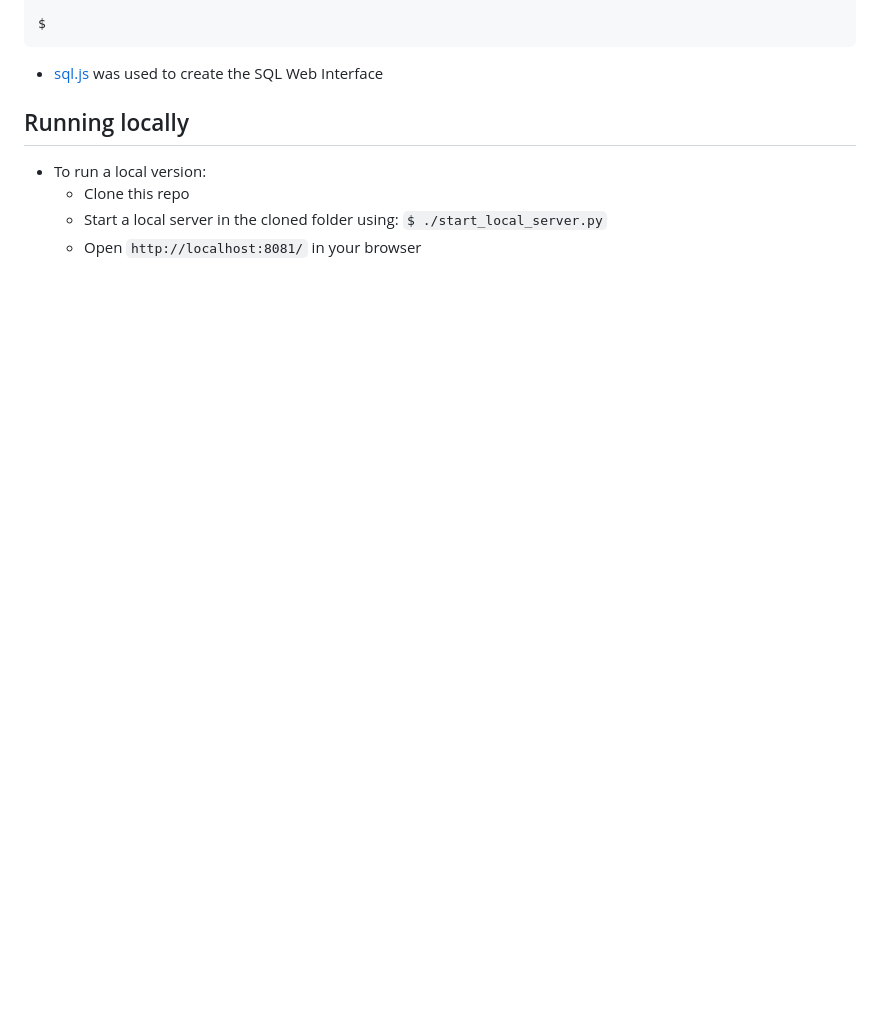
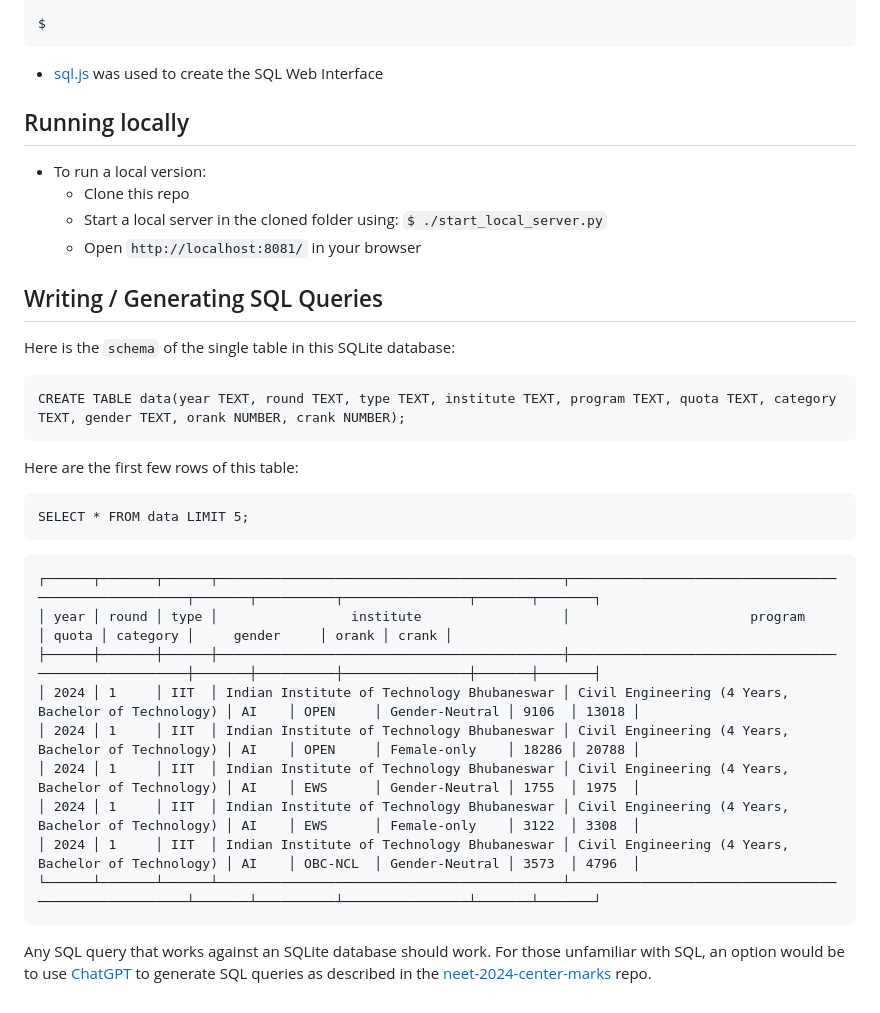
Before and after one commit to PardhavMaradani/josaa-sql-interface, a Markdown page: README.md, the part around the change. Drawn GitHub-style; blank space fills up the shorter version.

Commit message:
- Update README with table schema

````diff
--- a/README.md
+++ b/README.md
@@ -75,3 +75,31 @@ $
   - Clone this repo
   - Start a local server in the cloned folder using: `$ ./start_local_server.py`
   - Open `http://localhost:8081/` in your browser
+
+## Writing / Generating SQL Queries
+
+Here is the `schema` of the single table in this SQLite database:
+
+```
+CREATE TABLE data(year TEXT, round TEXT, type TEXT, institute TEXT, program TEXT, quota TEXT, category TEXT, gender TEXT, orank NUMBER, crank NUMBER);
+```
+
+Here are the first few rows of this table:
+
+```
+SELECT * FROM data LIMIT 5;
+```
+
+```
+┌──────┬───────┬──────┬────────────────────────────────────────────┬─────────────────────────────────────────────────────┬───────┬──────────┬────────────────┬───────┬───────┐
+│ year │ round │ type │                 institute                  │                       program                       │ quota │ category │     gender     │ orank │ crank │
+├──────┼───────┼──────┼────────────────────────────────────────────┼─────────────────────────────────────────────────────┼───────┼──────────┼────────────────┼───────┼───────┤
+│ 2024 │ 1     │ IIT  │ Indian Institute of Technology Bhubaneswar │ Civil Engineering (4 Years, Bachelor of Technology) │ AI    │ OPEN     │ Gender-Neutral │ 9106  │ 13018 │
+│ 2024 │ 1     │ IIT  │ Indian Institute of Technology Bhubaneswar │ Civil Engineering (4 Years, Bachelor of Technology) │ AI    │ OPEN     │ Female-only    │ 18286 │ 20788 │
+│ 2024 │ 1     │ IIT  │ Indian Institute of Technology Bhubaneswar │ Civil Engineering (4 Years, Bachelor of Technology) │ AI    │ EWS      │ Gender-Neutral │ 1755  │ 1975  │
+│ 2024 │ 1     │ IIT  │ Indian Institute of Technology Bhubaneswar │ Civil Engineering (4 Years, Bachelor of Technology) │ AI    │ EWS      │ Female-only    │ 3122  │ 3308  │
+│ 2024 │ 1     │ IIT  │ Indian Institute of Technology Bhubaneswar │ Civil Engineering (4 Years, Bachelor of Technology) │ AI    │ OBC-NCL  │ Gender-Neutral │ 3573  │ 4796  │
+└──────┴───────┴──────┴────────────────────────────────────────────┴─────────────────────────────────────────────────────┴───────┴──────────┴────────────────┴───────┴───────┘
+```
+
+Any SQL query that works against an SQLite database should work.  For those unfamiliar with SQL, an option would be to use [ChatGPT](https://chatgpt.com) to generate SQL queries as described in the [neet-2024-center-marks](https://github.com/PardhavMaradani/neet-2024-center-marks) repo.
````
